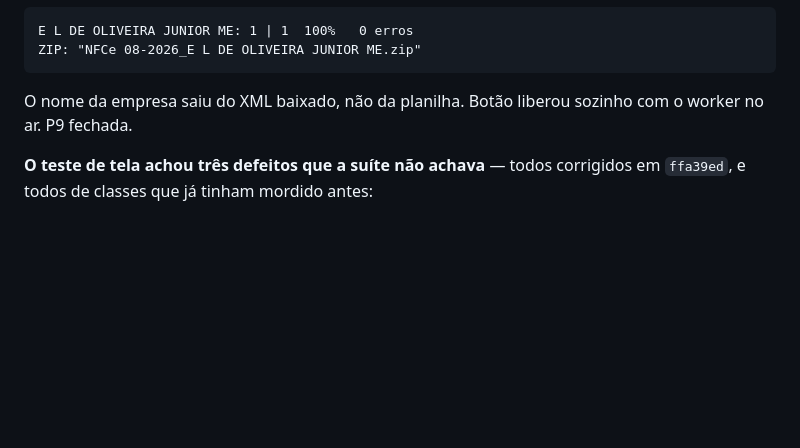
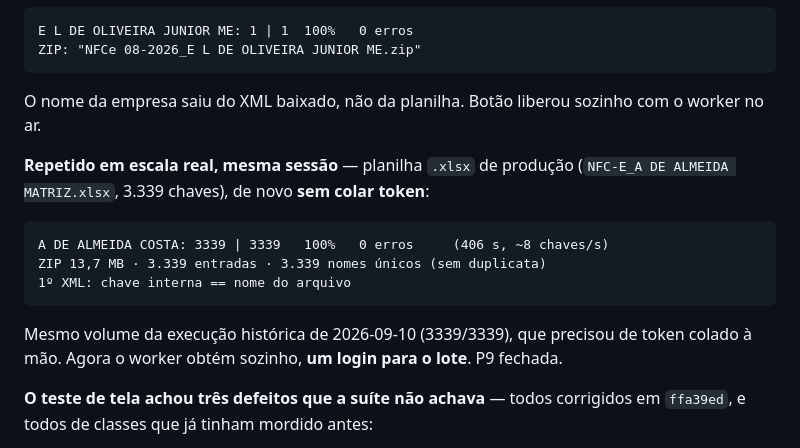
Before and after one commit to josuelm874/Domain, a Markdown page: PENDENCIAS.md, the part around the change. Drawn GitHub-style; blank space fills up the shorter version.

Commit message:
docs: token automatico validado em escala real -- 3339/3339, 0 erros
Planilha .xlsx de producao (NFC-E_A DE ALMEIDA MATRIZ, 3.339 chaves), sem colar
token:

  A DE ALMEIDA COSTA: 3339 | 3339  100%  0 erros   (406 s, ~8 chaves/s)
  ZIP 13,7 MB, 3.339 entradas, 3.339 nomes unicos, sem duplicata
  1o XML: chave interna == nome do arquivo

Mesmo volume da execucao historica de 2026-09-10 (3339/3339), que exigia token
colado a mao. Agora o worker obtem sozinho, um login para o lote inteiro.

Co-Authored-By: Claude Opus 5 <noreply@anthropic.com>

````diff
--- a/PENDENCIAS.md
+++ b/PENDENCIAS.md
@@ -364,7 +364,19 @@ ZIP: "NFCe 08-2026_E L DE OLIVEIRA JUNIOR ME.zip"
 ```
 
 O nome da empresa saiu do XML baixado, não da planilha. Botão liberou sozinho com o worker
-no ar. P9 fechada.
+no ar.
+
+**Repetido em escala real, mesma sessão** — planilha `.xlsx` de produção
+(`NFC-E_A DE ALMEIDA MATRIZ.xlsx`, 3.339 chaves), de novo **sem colar token**:
+
+```
+A DE ALMEIDA COSTA: 3339 | 3339   100%   0 erros     (406 s, ~8 chaves/s)
+ZIP 13,7 MB · 3.339 entradas · 3.339 nomes únicos (sem duplicata)
+1º XML: chave interna == nome do arquivo
+```
+
+Mesmo volume da execução histórica de 2026-09-10 (3339/3339), que precisou de token colado
+à mão. Agora o worker obtém sozinho, **um login para o lote**. P9 fechada.
 
 **O teste de tela achou três defeitos que a suíte não achava** — todos corrigidos em
 `ffa39ed`, e todos de classes que já tinham mordido antes:
````
